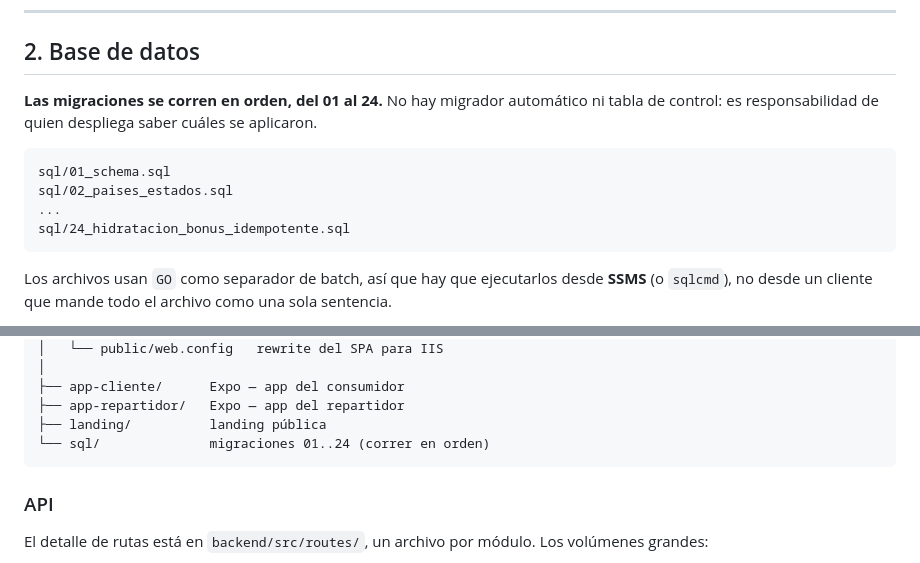
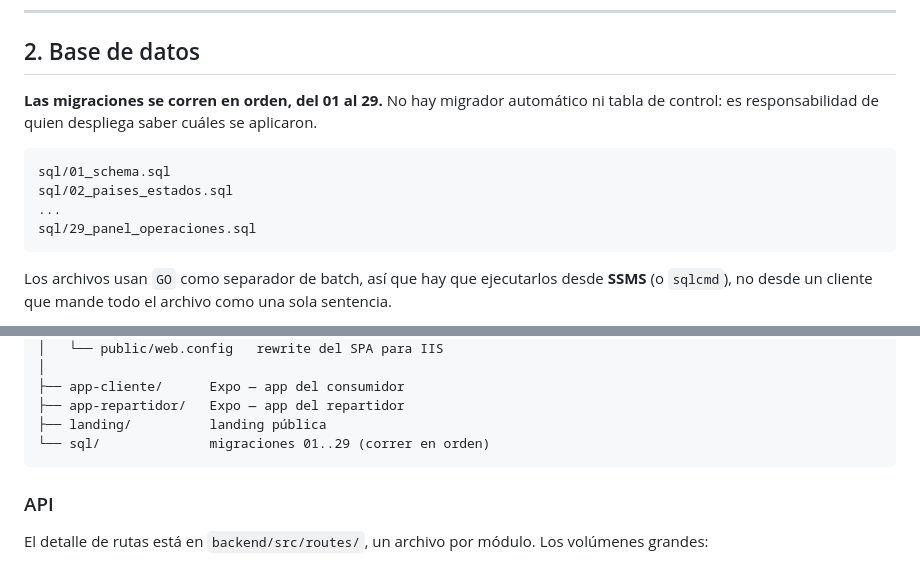
Before and after one commit to DiegoYaVe/VIDA, a Markdown page: INSTALACION.md, 2 parts joined by grey strips. Rendered like a GitHub page.

````diff
--- a/INSTALACION.md
+++ b/INSTALACION.md
@@ -24,13 +24,13 @@ No hace falta SQL Server local si vas a trabajar contra la base de QA (ver paso
 
 ## 2. Base de datos
 
-**Las migraciones se corren en orden, del 01 al 24.** No hay migrador automático ni tabla de control: es responsabilidad de quien despliega saber cuáles se aplicaron.
+**Las migraciones se corren en orden, del 01 al 29.** No hay migrador automático ni tabla de control: es responsabilidad de quien despliega saber cuáles se aplicaron.
 
 ```
 sql/01_schema.sql
 sql/02_paises_estados.sql
 ...
-sql/24_hidratacion_bonus_idempotente.sql
+sql/29_panel_operaciones.sql
 ```
 
 Los archivos usan `GO` como separador de batch, así que hay que ejecutarlos desde **SSMS** (o `sqlcmd`), no desde un cliente que mande todo el archivo como una sola sentencia.
@@ -159,7 +159,7 @@ pos-venezuela/
 ├── app-cliente/      Expo — app del consumidor
 ├── app-repartidor/   Expo — app del repartidor
 ├── landing/          landing pública
-└── sql/              migraciones 01..24 (correr en orden)
+└── sql/              migraciones 01..29 (correr en orden)
 ```
 
 ### API
````
Also changed, not shown: DESPLIEGUE-VIDA.md (added, +115 -0 lines), HANDOFF-VIDA.md (+2 -1 lines).
